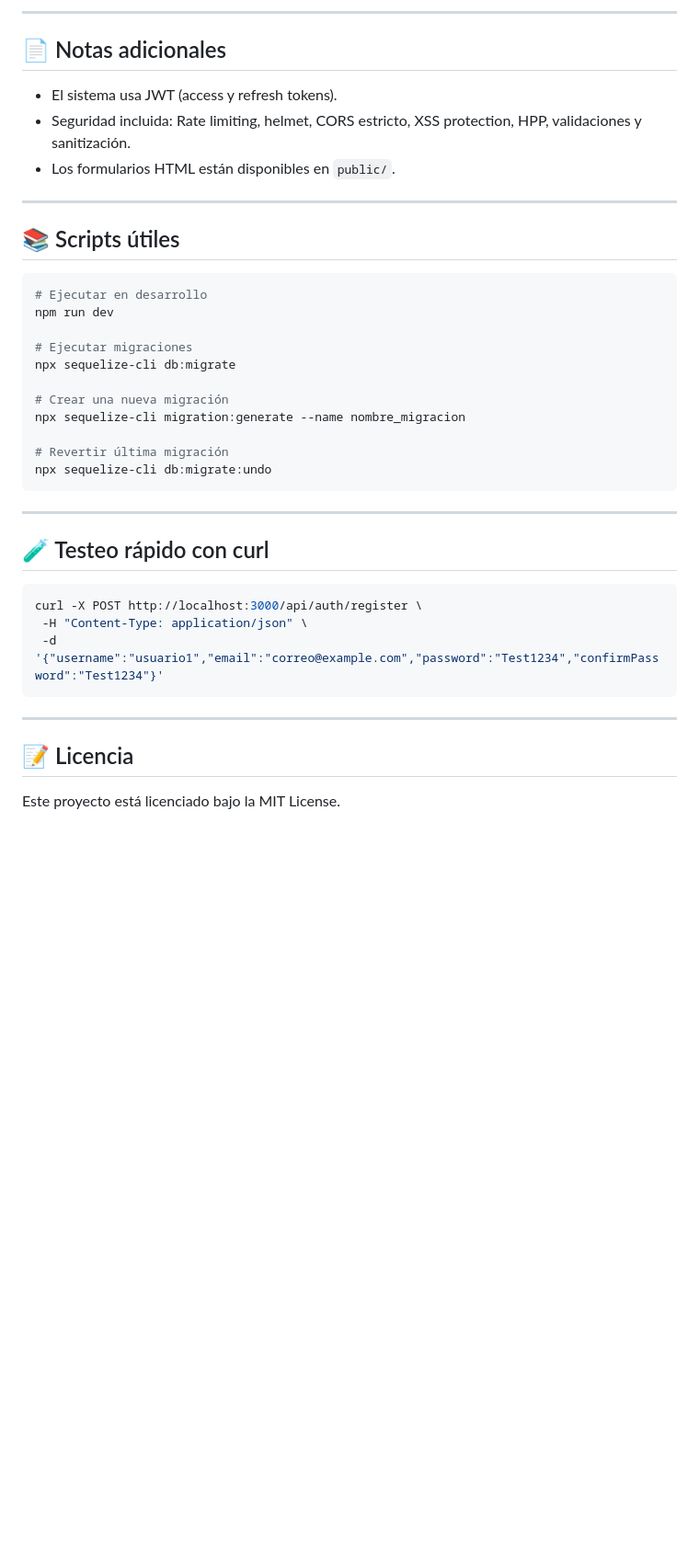
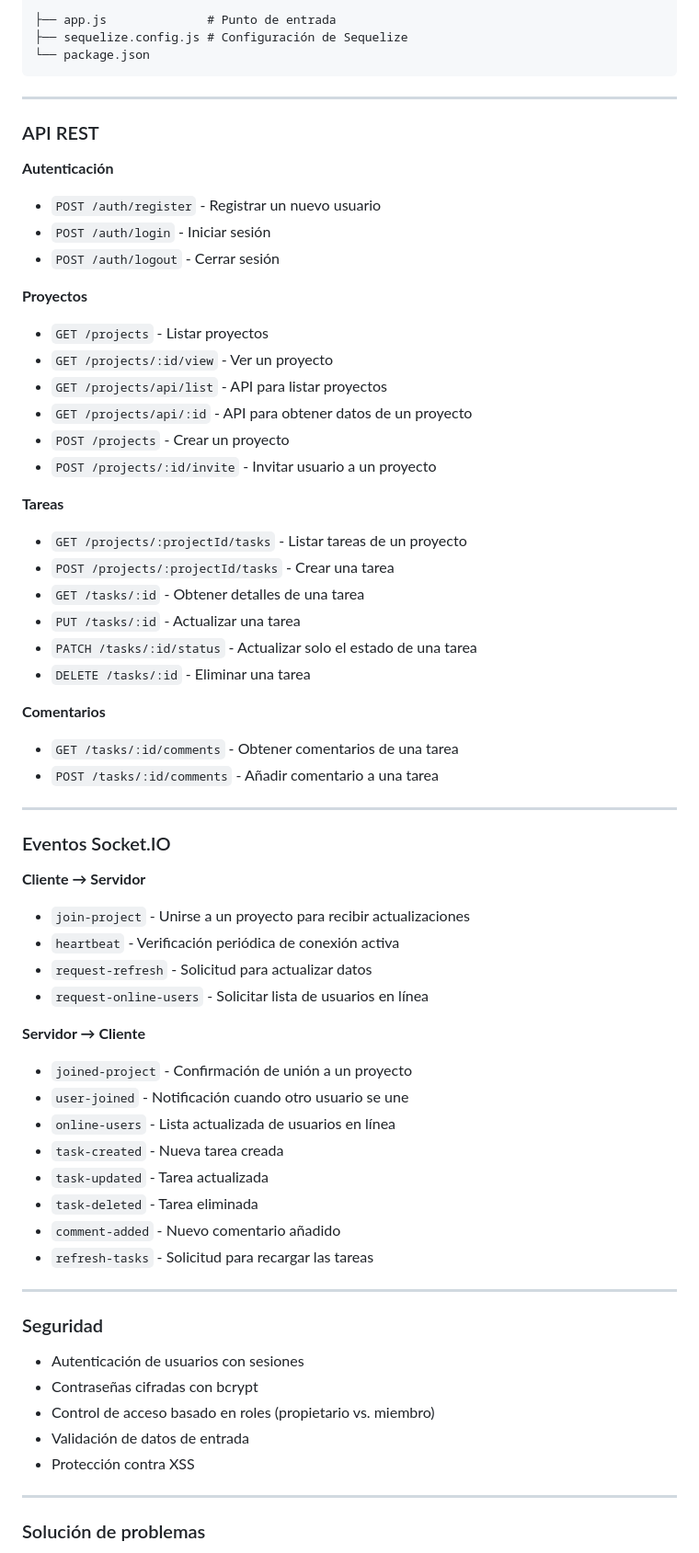
Before and after one commit to Dou2020/tasks_manager, a Markdown page: README.md, the part around one of its changes. Shown at 92% size. Rendered like a GitHub page; blank space fills up the shorter version.

Commit message:
update: readme

````diff
--- a/README.md
+++ b/README.md
@@ -142,42 +159,69 @@ npm run dev
 
----
-
-## 📄 Notas adicionales
-
-- El sistema usa JWT (access y refresh tokens).
-- Seguridad incluida: Rate limiting, helmet, CORS estricto, XSS protection, HPP, validaciones y sanitización.
-- Los formularios HTML están disponibles en `public/`.
-
----
-
-## 📚 Scripts útiles
-
-```bash
-# Ejecutar en desarrollo
-npm run dev
-
-# Ejecutar migraciones
-npx sequelize-cli db:migrate
-
-# Crear una nueva migración
-npx sequelize-cli migration:generate --name nombre_migracion
-
-# Revertir última migración
-npx sequelize-cli db:migrate:undo
+├── app.js              # Punto de entrada
+├── sequelize.config.js # Configuración de Sequelize
+└── package.json
 ```
 
 ---
 
-## 🧪 Testeo rápido con curl
+### API REST
 
-```bash
-curl -X POST http://localhost:3000/api/auth/register \
- -H "Content-Type: application/json" \
- -d '{"username":"usuario1","email":"correo@example.com","password":"Test1234","confirmPassword":"Test1234"}'
-```
+**Autenticación**
+- `POST /auth/register` - Registrar un nuevo usuario
+- `POST /auth/login` - Iniciar sesión
+- `POST /auth/logout` - Cerrar sesión
+
+**Proyectos**
+- `GET /projects` - Listar proyectos
+- `GET /projects/:id/view` - Ver un proyecto
+- `GET /projects/api/list` - API para listar proyectos
+- `GET /projects/api/:id` - API para obtener datos de un proyecto
+- `POST /projects` - Crear un proyecto
+- `POST /projects/:id/invite` - Invitar usuario a un proyecto
+
+**Tareas**
+- `GET /projects/:projectId/tasks` - Listar tareas de un proyecto
+- `POST /projects/:projectId/tasks` - Crear una tarea
+- `GET /tasks/:id` - Obtener detalles de una tarea
+- `PUT /tasks/:id` - Actualizar una tarea
+- `PATCH /tasks/:id/status` - Actualizar solo el estado de una tarea
+- `DELETE /tasks/:id` - Eliminar una tarea
+
+**Comentarios**
+- `GET /tasks/:id/comments` - Obtener comentarios de una tarea
+- `POST /tasks/:id/comments` - Añadir comentario a una tarea
 
 ---
 
-## 📝 Licencia
+### Eventos Socket.IO
 
-Este proyecto está licenciado bajo la MIT License.
+**Cliente → Servidor**
+- `join-project` - Unirse a un proyecto para recibir actualizaciones
+- `heartbeat` - Verificación periódica de conexión activa
+- `request-refresh` - Solicitud para actualizar datos
+- `request-online-users` - Solicitar lista de usuarios en línea
+
+**Servidor → Cliente**
+- `joined-project` - Confirmación de unión a un proyecto
+- `user-joined` - Notificación cuando otro usuario se une
+- `online-users` - Lista actualizada de usuarios en línea
+- `task-created` - Nueva tarea creada
+- `task-updated` - Tarea actualizada
+- `task-deleted` - Tarea eliminada
+- `comment-added` - Nuevo comentario añadido
+- `refresh-tasks` - Solicitud para recargar las tareas
+
+---
+
+### Seguridad
+
+- Autenticación de usuarios con sesiones
+- Contraseñas cifradas con bcrypt
+- Control de acceso basado en roles (propietario vs. miembro)
+- Validación de datos de entrada
+- Protección contra XSS
+
+---
+
+### Solución de problemas
+
````
Also changed, not shown: other parts of README.md (+136 -88 lines).
